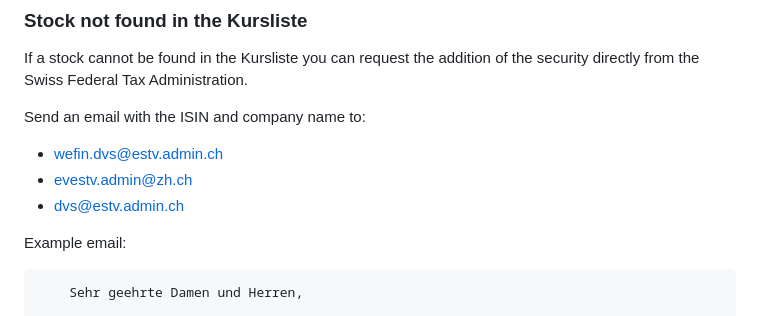
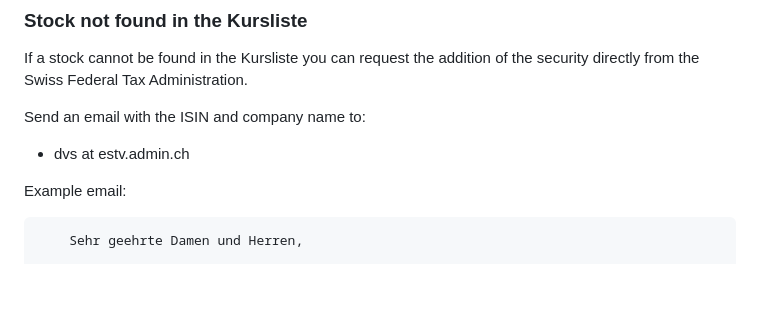
Before and after one commit to vroonhof/opensteuerauszug, a Markdown page: docs/user_guide.md, the part around the change. Rendered like a GitHub page; blank space fills up the shorter version.

Commit message:
Revise email addresses for stock addition requests
Updated email contact format for stock addition requests. Do some nauve anti scraping.

```diff
--- a/docs/user_guide.md
+++ b/docs/user_guide.md
@@ -170,9 +170,7 @@ If a stock cannot be found in the Kursliste you can request the addition of the
 
 Send an email with the ISIN and company name to:
 
-- wefin.dvs@estv.admin.ch
-- evestv.admin@zh.ch
-- dvs@estv.admin.ch
+- dvs at estv.admin.ch
 
 Example email:
 
```
